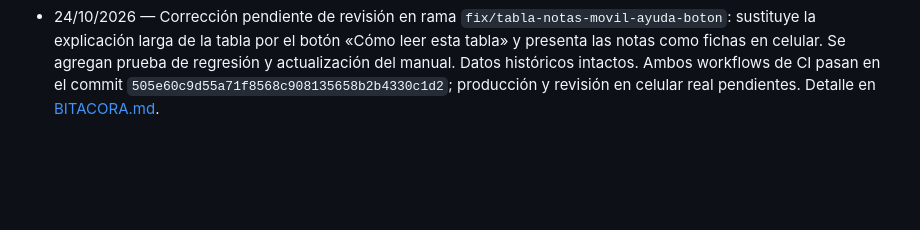
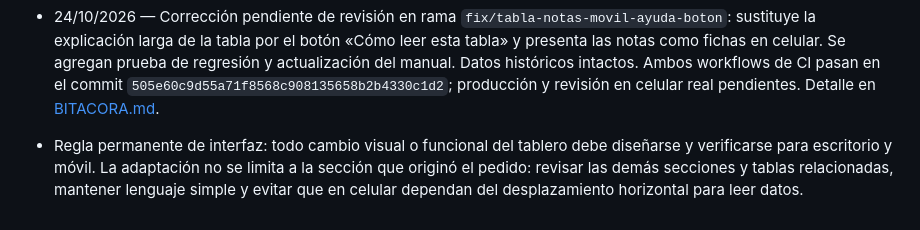
Before and after one commit to ACJ2026/redes-jusnoticias, a Markdown page: REGLAS.md, the part around the change. GitHub-like rendering; blank space fills up the shorter version.

Commit message:
Fijar regla permanente de escritorio y móvil

```diff
--- a/REGLAS.md
+++ b/REGLAS.md
@@ -55,3 +55,5 @@ Tableros que leen estos datos:
 - 24/10/2026 — PR #85 fusionado en `main`: ayudas breves por sección y lenguaje más simple para los estados del tablero. Archivos: `templates/tablero.html`, `tests/test_tablero_publico.py`, `docs/MANUAL_TABLERO.md`. Merge commit `7a39687128e55e8c2521a42ebc4ae351060a8849`; PR: https://github.com/ACJ2026/redes-jusnoticias/pull/85. Checks de CI del PR aprobados; vista previa de Cloudflare informada como exitosa. Producción tras el merge y revisión visual en móvil siguen pendientes de confirmar. Sin cambios en los datos históricos. Registro detallado en [BITACORA.md](BITACORA.md).
 
 - 24/10/2026 — Corrección pendiente de revisión en rama `fix/tabla-notas-movil-ayuda-boton`: sustituye la explicación larga de la tabla por el botón «Cómo leer esta tabla» y presenta las notas como fichas en celular. Se agregan prueba de regresión y actualización del manual. Datos históricos intactos. Ambos workflows de CI pasan en el commit `505e60c9d55a71f8568c908135658b2b4330c1d2`; producción y revisión en celular real pendientes. Detalle en [BITACORA.md](BITACORA.md).
+
+- Regla permanente de interfaz: todo cambio visual o funcional del tablero debe diseñarse y verificarse para escritorio y móvil. La adaptación no se limita a la sección que originó el pedido: revisar las demás secciones y tablas relacionadas, mantener lenguaje simple y evitar que en celular dependan del desplazamiento horizontal para leer datos.
```
